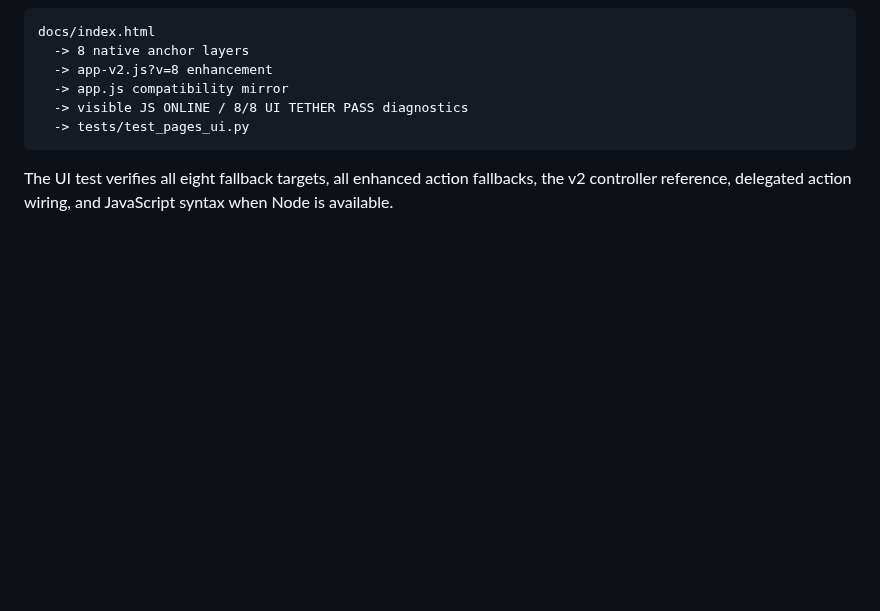
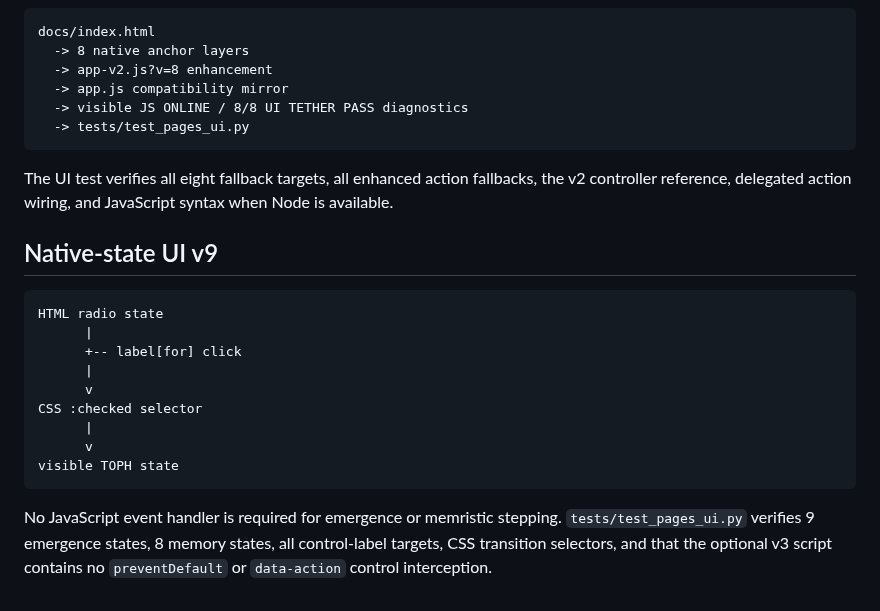
Before and after one commit to DavidWise01/qd-prim-life-ledger, a Markdown page: TETHER.md, the part around the change. GitHub-like rendering; blank space fills up the shorter version.

Commit message:
Tether native-control v9

````diff
--- a/TETHER.md
+++ b/TETHER.md
@@ -371,3 +371,20 @@ docs/index.html
 ```
 
 The UI test verifies all eight fallback targets, all enhanced action fallbacks, the v2 controller reference, delegated action wiring, and JavaScript syntax when Node is available.
+
+
+## Native-state UI v9
+
+```text
+HTML radio state
+      |
+      +-- label[for] click
+      |
+      v
+CSS :checked selector
+      |
+      v
+visible TOPH state
+```
+
+No JavaScript event handler is required for emergence or memristic stepping. `tests/test_pages_ui.py` verifies 9 emergence states, 8 memory states, all control-label targets, CSS transition selectors, and that the optional v3 script contains no `preventDefault` or `data-action` control interception.
````
